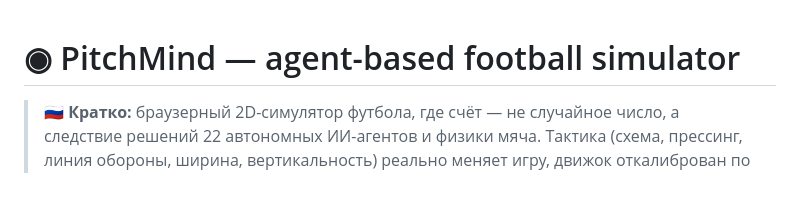
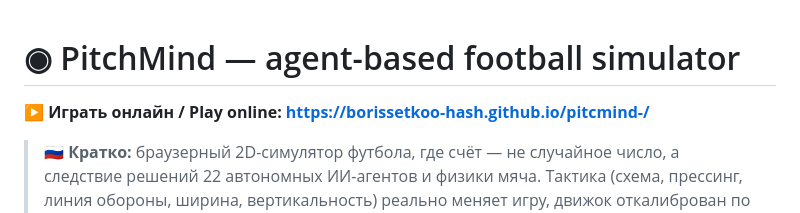
Before and after one commit to borissetkoo-hash/pitcmind-, a Markdown page: README.md, the part around the change. GitHub-like rendering; blank space fills up the shorter version.

Commit message:
Link the online build from the README
Co-Authored-By: Claude Opus 5.5 <noreply@anthropic.com>
Claude-Session: https://claude.ai/code/session_018fnnWTvs57gTg2pDwQtCTV

```diff
--- a/README.md
+++ b/README.md
@@ -1,4 +1,6 @@
 # ◉ PitchMind — agent-based football simulator
+
+**▶ Играть онлайн / Play online: https://borissetkoo-hash.github.io/pitcmind-/**
 
 > 🇷🇺 **Кратко:** браузерный 2D-симулятор футбола, где счёт — не случайное число, а следствие решений 22 автономных ИИ-агентов и физики мяча. Тактика (схема, прессинг, линия обороны, ширина, вертикальность) реально меняет игру, движок откалиброван по статистике топ-лиг (голы, удары, xG, фолы, карточки). Есть live-трансляция с комментариями на русском/английском, повторы голов, режим «мысли ИИ», отчёт с картой ударов, xG и тепловыми картами, и полноценный сезон лиги с параллельной симуляцией в Web Workers.
 
```
